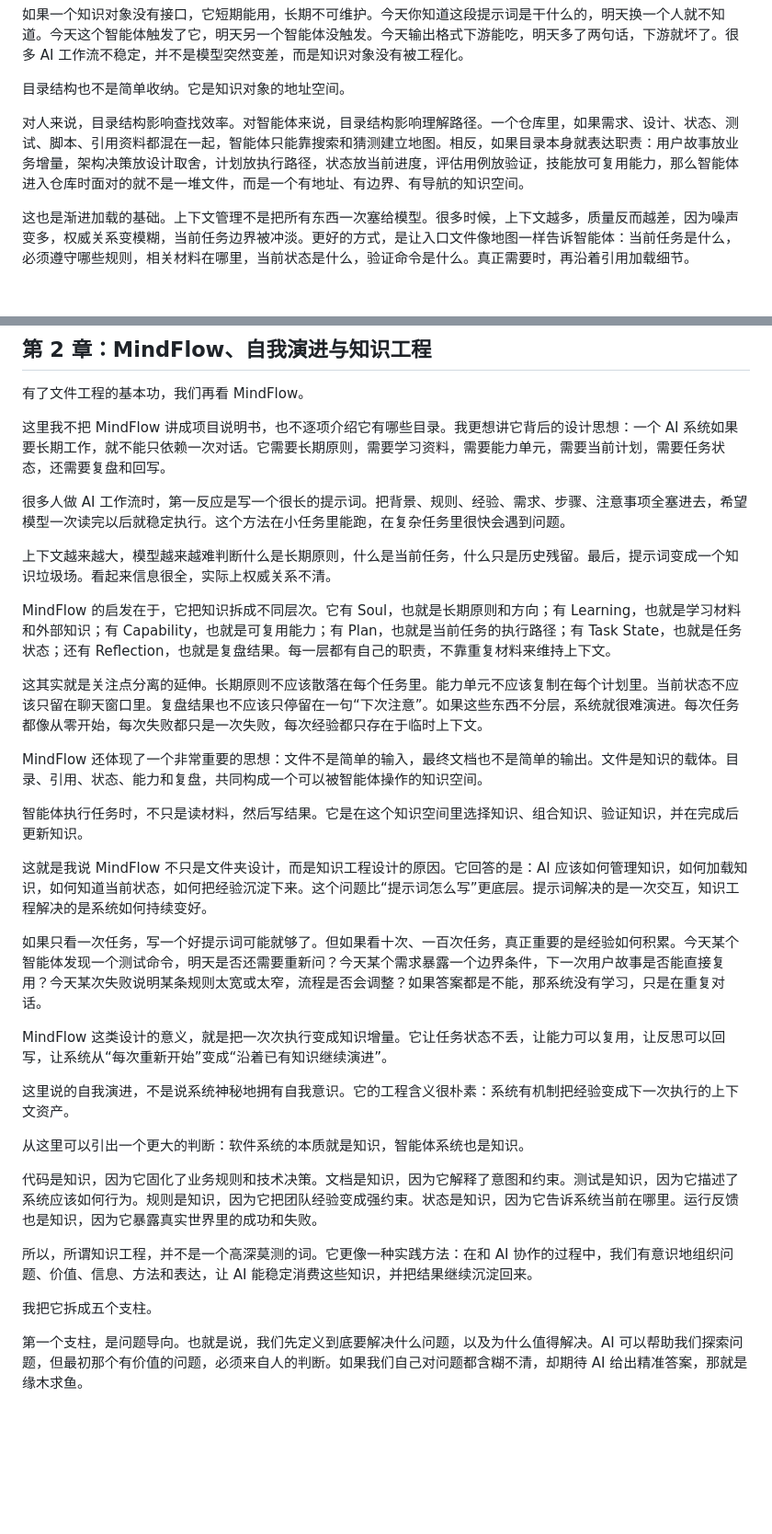
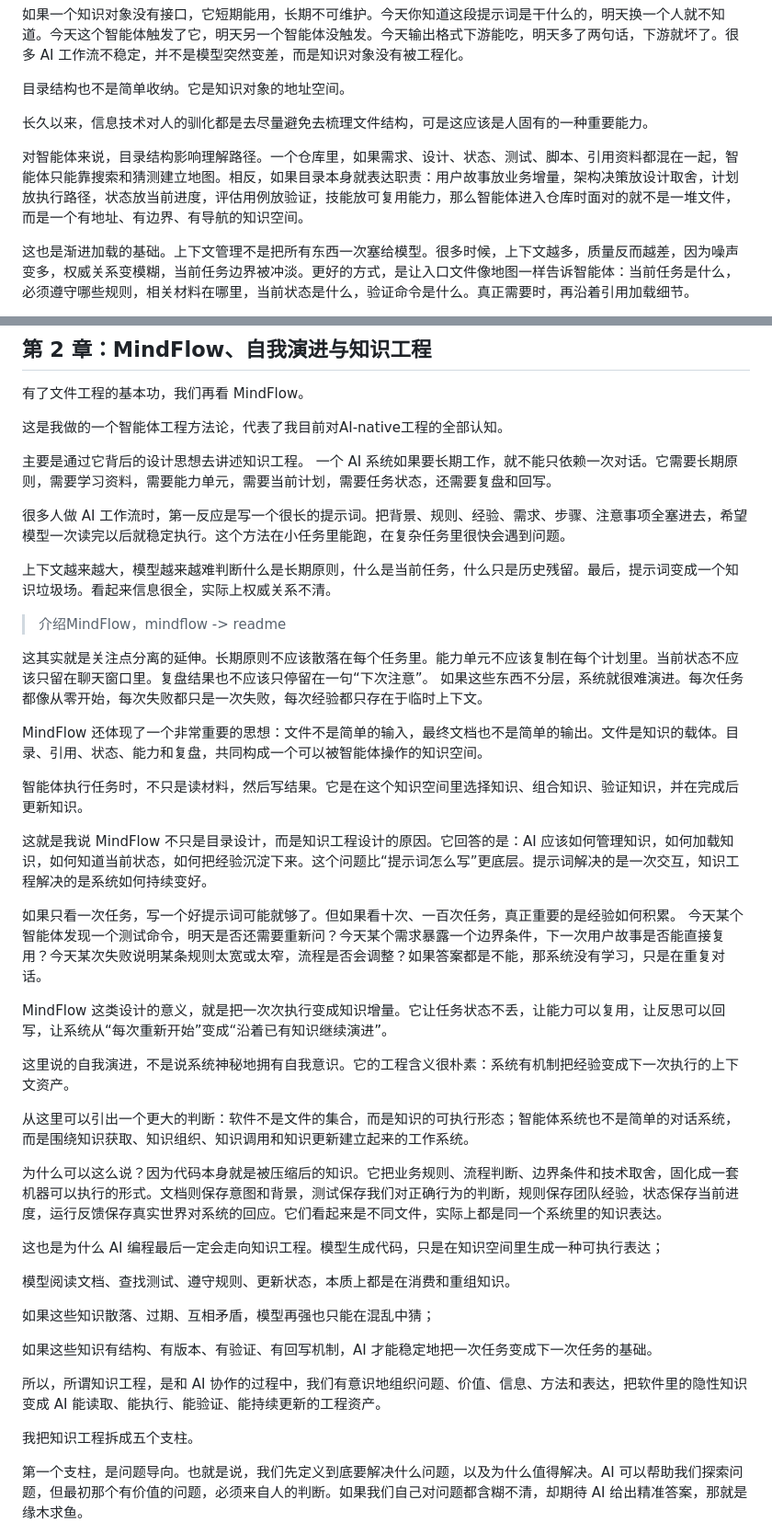
Before and after one commit to neil-wang-global/knowledge-engineering-driven-ai-practice, a Markdown page: _output/final-speech.md, 2 parts joined by grey strips. Shown at 92% size. Rendered like a GitHub page; blank space fills up the shorter version.

Commit message:
docs(speech): 优化知识工程定义表达
Refine the speech section that frames software and agent systems as
executable knowledge assets for AI collaboration.

```diff
--- a/_output/final-speech.md
+++ b/_output/final-speech.md
@@ -86,7 +86,9 @@ AI 工作流不稳定，并不是模型突然变差，而是知识对象没有
 
 目录结构也不是简单收纳。它是知识对象的地址空间。
 
-对人来说，目录结构影响查找效率。对智能体来说，目录结构影响理解路径。一个仓库里，如果需求、设计、状态、测试、脚本、引用资料都混在一起，智能体只能靠搜索和猜测建立地图。相反，如果目录本身就表达职责：用户故事放业务增量，架构决策放设计取舍，计划放执行路径，状态放当前进度，评估用例放验证，技能放可复用能力，那么智能体进入仓库时面对的就不是一堆文件，而是一个有地址、有边界、有导航的知识空间。
+长久以来，信息技术对人的驯化都是去尽量避免去梳理文件结构，可是这应该是人固有的一种重要能力。
+
+对智能体来说，目录结构影响理解路径。一个仓库里，如果需求、设计、状态、测试、脚本、引用资料都混在一起，智能体只能靠搜索和猜测建立地图。相反，如果目录本身就表达职责：用户故事放业务增量，架构决策放设计取舍，计划放执行路径，状态放当前进度，评估用例放验证，技能放可复用能力，那么智能体进入仓库时面对的就不是一堆文件，而是一个有地址、有边界、有导航的知识空间。
 
 这也是渐进加载的基础。上下文管理不是把所有东西一次塞给模型。很多时候，上下文越多，质量反而越差，因为噪声变多，权威关系变模糊，当前任务边界被冲淡。更好的方式，是让入口文件像地图一样告诉智能体：当前任务是什么，必须遵守哪些规则，相关材料在哪里，当前状态是什么，验证命令是什么。真正需要时，再沿着引用加载细节。
 
@@ -99,40 +101,51 @@ MindFlow、POMASA、技能、规则和知识，本质上都在讲如何把这些
 
 有了文件工程的基本功，我们再看 MindFlow。
 
-这里我不把 MindFlow 讲成项目说明书，也不逐项介绍它有哪些目录。我更想讲它背后的设计思想：一个 AI
-系统如果要长期工作，就不能只依赖一次对话。它需要长期原则，需要学习资料，需要能力单元，需要当前计划，需要任务状态，还需要复盘和回写。
+这是我做的一个智能体工程方法论，代表了我目前对AI-native工程的全部认知。
+
+主要是通过它背后的设计思想去讲述知识工程。
+一个 AI 系统如果要长期工作，就不能只依赖一次对话。它需要长期原则，需要学习资料，需要能力单元，需要当前计划，需要任务状态，还需要复盘和回写。
 
 很多人做 AI 工作流时，第一反应是写一个很长的提示词。把背景、规则、经验、需求、步骤、注意事项全塞进去，希望模型一次读完以后就稳定执行。这个方法在小任务里能跑，在复杂任务里很快会遇到问题。
 
 上下文越来越大，模型越来越难判断什么是长期原则，什么是当前任务，什么只是历史残留。最后，提示词变成一个知识垃圾场。看起来信息很全，实际上权威关系不清。
 
-MindFlow 的启发在于，它把知识拆成不同层次。它有 Soul，也就是长期原则和方向；有 Learning，也就是学习材料和外部知识；有
-Capability，也就是可复用能力；有 Plan，也就是当前任务的执行路径；有 Task State，也就是任务状态；还有
-Reflection，也就是复盘结果。每一层都有自己的职责，不靠重复材料来维持上下文。
+> 介绍MindFlow，mindflow -> readme
 
-这其实就是关注点分离的延伸。长期原则不应该散落在每个任务里。能力单元不应该复制在每个计划里。当前状态不应该只留在聊天窗口里。复盘结果也不应该只停留在一句“下次注意”。如果这些东西不分层，系统就很难演进。每次任务都像从零开始，每次失败都只是一次失败，每次经验都只存在于临时上下文。
+这其实就是关注点分离的延伸。长期原则不应该散落在每个任务里。能力单元不应该复制在每个计划里。当前状态不应该只留在聊天窗口里。复盘结果也不应该只停留在一句“下次注意”。
+如果这些东西不分层，系统就很难演进。每次任务都像从零开始，每次失败都只是一次失败，每次经验都只存在于临时上下文。
 
 MindFlow 还体现了一个非常重要的思想：文件不是简单的输入，最终文档也不是简单的输出。文件是知识的载体。目录、引用、状态、能力和复盘，共同构成一个可以被智能体操作的知识空间。
 
 智能体执行任务时，不只是读材料，然后写结果。它是在这个知识空间里选择知识、组合知识、验证知识，并在完成后更新知识。
 
-这就是我说 MindFlow 不只是文件夹设计，而是知识工程设计的原因。它回答的是：AI
+这就是我说 MindFlow 不只是目录设计，而是知识工程设计的原因。它回答的是：AI
 应该如何管理知识，如何加载知识，如何知道当前状态，如何把经验沉淀下来。这个问题比“提示词怎么写”更底层。提示词解决的是一次交互，知识工程解决的是系统如何持续变好。
 
-如果只看一次任务，写一个好提示词可能就够了。但如果看十次、一百次任务，真正重要的是经验如何积累。今天某个智能体发现一个测试命令，明天是否还需要重新问？今天某个需求暴露一个边界条件，下一次用户故事是否能直接复用？今天某次失败说明某条规则太宽或太窄，流程是否会调整？如果答案都是不能，那系统没有学习，只是在重复对话。
+如果只看一次任务，写一个好提示词可能就够了。但如果看十次、一百次任务，真正重要的是经验如何积累。
+今天某个智能体发现一个测试命令，明天是否还需要重新问？今天某个需求暴露一个边界条件，下一次用户故事是否能直接复用？今天某次失败说明某条规则太宽或太窄，流程是否会调整？如果答案都是不能，那系统没有学习，只是在重复对话。
 
 MindFlow 这类设计的意义，就是把一次次执行变成知识增量。它让任务状态不丢，让能力可以复用，让反思可以回写，让系统从“每次重新开始”变成“沿着已有知识继续演进”。
 
 这里说的自我演进，不是说系统神秘地拥有自我意识。它的工程含义很朴素：系统有机制把经验变成下一次执行的上下文资产。
 
-从这里可以引出一个更大的判断：软件系统的本质就是知识，智能体系统也是知识。
+从这里可以引出一个更大的判断：软件不是文件的集合，而是知识的可执行形态；智能体系统也不是简单的对话系统，而是围绕知识获取、知识组织、知识调用和知识更新建立起来的工作系统。
 
-代码是知识，因为它固化了业务规则和技术决策。文档是知识，因为它解释了意图和约束。测试是知识，因为它描述了系统应该如何行为。规则是知识，因为它把团队经验变成强约束。状态是知识，因为它告诉系统当前在哪里。运行反馈也是知识，因为它暴露真实世界里的成功和失败。
+为什么可以这么说？因为代码本身就是被压缩后的知识。它把业务规则、流程判断、边界条件和技术取舍，固化成一套机器可以执行的形式。文档则保存意图和背景，测试保存我们对正确行为的判断，规则保存团队经验，状态保存当前进度，运行反馈保存真实世界对系统的回应。它们看起来是不同文件，实际上都是同一个系统里的知识表达。
 
-所以，所谓知识工程，并不是一个高深莫测的词。它更像一种实践方法：在和 AI 协作的过程中，我们有意识地组织问题、价值、信息、方法和表达，让
-AI 能稳定消费这些知识，并把结果继续沉淀回来。
+这也是为什么 AI
+编程最后一定会走向知识工程。模型生成代码，只是在知识空间里生成一种可执行表达；
 
-我把它拆成五个支柱。
+模型阅读文档、查找测试、遵守规则、更新状态，本质上都是在消费和重组知识。
+
+如果这些知识散落、过期、互相矛盾，模型再强也只能在混乱中猜；
+
+如果这些知识有结构、有版本、有验证、有回写机制，AI 才能稳定地把一次任务变成下一次任务的基础。
+
+所以，所谓知识工程，是和 AI 协作的过程中，我们有意识地组织问题、价值、信息、方法和表达，把软件里的隐性知识变成 AI
+能读取、能执行、能验证、能持续更新的工程资产。
+
+我把知识工程拆成五个支柱。
 
 第一个支柱，是问题导向。也就是说，我们先定义到底要解决什么问题，以及为什么值得解决。AI
 可以帮助我们探索问题，但最初那个有价值的问题，必须来自人的判断。如果我们自己对问题都含糊不清，却期待 AI 给出精准答案，那就是缘木求鱼。
```
Also changed, not shown: other parts of _output/final-speech.md (+3 -3 lines).
